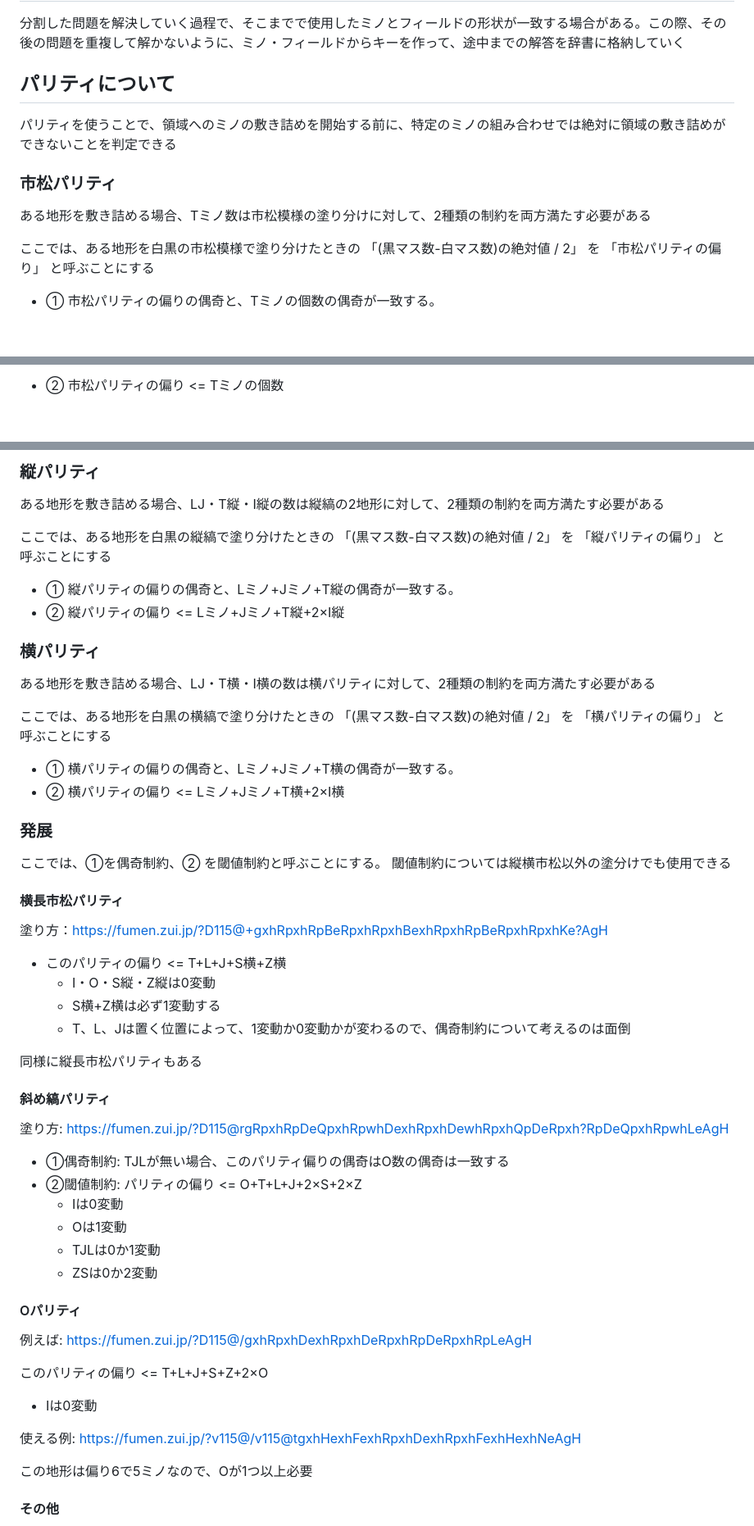
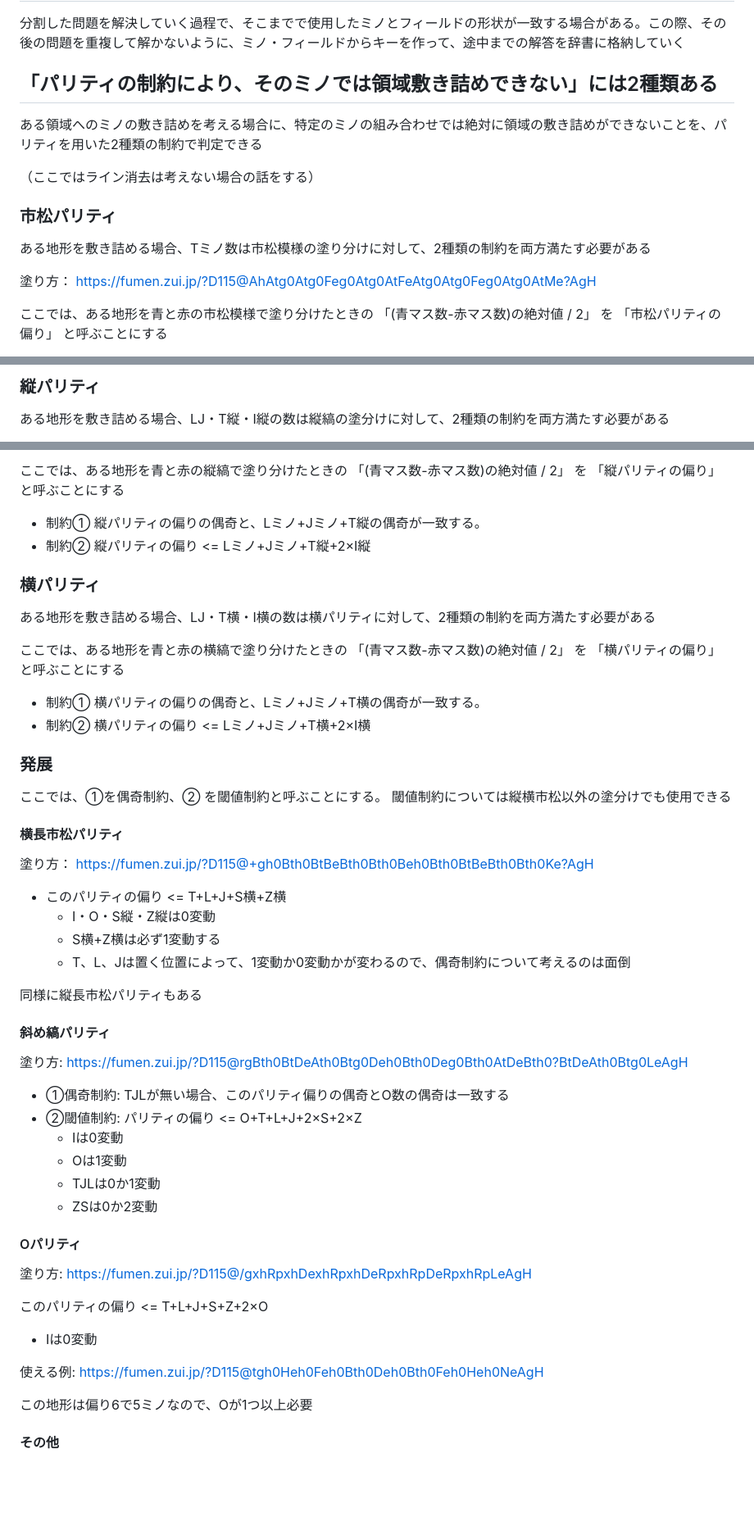
Before and after one commit to shohei909/tetromino_tiling_solver, a Markdown page: README.md, 3 parts joined by grey strips. Shown at 82% size. Drawn GitHub-style; blank space fills up the shorter version.

Commit message:
README を改善

```diff
--- a/README.md
+++ b/README.md
@@ -124,13 +124,16 @@ Algorithm X + Dancing Links（DLX）を使って解く。
 ## 解答の連結時の動的計画法
 分割した問題を解決していく過程で、そこまでで使用したミノとフィールドの形状が一致する場合がある。この際、その後の問題を重複して解かないように、ミノ・フィールドからキーを作って、途中までの解答を辞書に格納していく
 
-## パリティについて
-パリティを使うことで、領域へのミノの敷き詰めを開始する前に、特定のミノの組み合わせでは絶対に領域の敷き詰めができないことを判定できる
+## 「パリティの制約により、そのミノでは領域敷き詰めできない」には2種類ある
+
+ある領域へのミノの敷き詰めを考える場合に、特定のミノの組み合わせでは絶対に領域の敷き詰めができないことを、パリティを用いた2種類の制約で判定できる
+
+（ここではライン消去は考えない場合の話をする）
 
 ### 市松パリティ
 ある地形を敷き詰める場合、Tミノ数は市松模様の塗り分けに対して、2種類の制約を両方満たす必要がある
 
-ここでは、ある地形を白黒の市松模様で塗り分けたときの 「(黒マス数-白マス数)の絶対値 / 2」 を 「市松パリティの偏り」 と呼ぶことにする
+塗り方： https://fumen.zui.jp/?D115@AhAtg0Atg0Feg0Atg0AtFeAtg0Atg0Feg0Atg0AtMe?AgH
 
-* ① 市松パリティの偏りの偶奇と、Tミノの個数の偶奇が一致する。
+ここでは、ある地形を青と赤の市松模様で塗り分けたときの 「(青マス数-赤マス数)の絶対値 / 2」 を 「市松パリティの偏り」 と呼ぶことにする
 
@@ -138,3 +145,4 @@ Algorithm X + Dancing Links（DLX）を使って解く。
 
-* ② 市松パリティの偏り <= Tミノの個数
+### 縦パリティ
+ある地形を敷き詰める場合、LJ・T縦・I縦の数は縦縞の塗分けに対して、2種類の制約を両方満たす必要がある
 
@@ -142,28 +150,24 @@ Algorithm X + Dancing Links（DLX）を使って解く。
 
 
-### 縦パリティ
-ある地形を敷き詰める場合、LJ・T縦・I縦の数は縦縞の2地形に対して、2種類の制約を両方満たす必要がある
+ここでは、ある地形を青と赤の縦縞で塗り分けたときの 「(青マス数-赤マス数)の絶対値 / 2」 を 「縦パリティの偏り」 と呼ぶことにする
 
-ここでは、ある地形を白黒の縦縞で塗り分けたときの 「(黒マス数-白マス数)の絶対値 / 2」 を 「縦パリティの偏り」 と呼ぶことにする
-
-* ① 縦パリティの偏りの偶奇と、Lミノ+Jミノ+T縦の偶奇が一致する。
-* ② 縦パリティの偏り <= Lミノ+Jミノ+T縦+2×I縦
-
+* 制約① 縦パリティの偏りの偶奇と、Lミノ+Jミノ+T縦の偶奇が一致する。
+* 制約② 縦パリティの偏り <= Lミノ+Jミノ+T縦+2×I縦
 
 ### 横パリティ
 ある地形を敷き詰める場合、LJ・T横・I横の数は横パリティに対して、2種類の制約を両方満たす必要がある
 
-ここでは、ある地形を白黒の横縞で塗り分けたときの 「(黒マス数-白マス数)の絶対値 / 2」 を 「横パリティの偏り」 と呼ぶことにする
+ここでは、ある地形を青と赤の横縞で塗り分けたときの 「(青マス数-赤マス数)の絶対値 / 2」 を 「横パリティの偏り」 と呼ぶことにする
 
-* ① 横パリティの偏りの偶奇と、Lミノ+Jミノ+T横の偶奇が一致する。
-* ② 横パリティの偏り <= Lミノ+Jミノ+T横+2×I横
+* 制約① 横パリティの偏りの偶奇と、Lミノ+Jミノ+T横の偶奇が一致する。
+* 制約② 横パリティの偏り <= Lミノ+Jミノ+T横+2×I横
 
 ### 発展
 ここでは、①を偶奇制約、② を閾値制約と呼ぶことにする。
 閾値制約については縦横市松以外の塗分けでも使用できる
 
 #### 横長市松パリティ
-塗り方：https://fumen.zui.jp/?D115@+gxhRpxhRpBeRpxhRpxhBexhRpxhRpBeRpxhRpxhKe?AgH
+塗り方： https://fumen.zui.jp/?D115@+gh0Bth0BtBeBth0Bth0Beh0Bth0BtBeBth0Bth0Ke?AgH
 
 * このパリティの偏り <= T+L+J+S横+Z横
   * I・O・S縦・Z縦は0変動
@@ -174,9 +178,9 @@ Algorithm X + Dancing Links（DLX）を使って解く。
 
 
 #### 斜め縞パリティ
-塗り方: https://fumen.zui.jp/?D115@rgRpxhRpDeQpxhRpwhDexhRpxhDewhRpxhQpDeRpxh?RpDeQpxhRpwhLeAgH
+塗り方: https://fumen.zui.jp/?D115@rgBth0BtDeAth0Btg0Deh0Bth0Deg0Bth0AtDeBth0?BtDeAth0Btg0LeAgH
 
-* ①偶奇制約: TJLが無い場合、このパリティ偏りの偶奇はO数の偶奇は一致する
+* ①偶奇制約: TJLが無い場合、このパリティ偏りの偶奇とO数の偶奇は一致する
 * ②閾値制約: パリティの偏り <= O+T+L+J+2×S+2×Z
   * Iは0変動
   * Oは1変動
@@ -185,12 +189,12 @@ Algorithm X + Dancing Links（DLX）を使って解く。
 
 
 #### Oパリティ
-例えば: https://fumen.zui.jp/?D115@/gxhRpxhDexhRpxhDeRpxhRpDeRpxhRpLeAgH
+塗り方: https://fumen.zui.jp/?D115@/gxhRpxhDexhRpxhDeRpxhRpDeRpxhRpLeAgH
 
 このパリティの偏り <= T+L+J+S+Z+2×O
 * Iは0変動
 
-使える例: https://fumen.zui.jp/?v115@/v115@tgxhHexhFexhRpxhDexhRpxhFexhHexhNeAgH
+使える例: https://fumen.zui.jp/?D115@tgh0Heh0Feh0Bth0Deh0Bth0Feh0Heh0NeAgH
 
 この地形は偏り6で5ミノなので、Oが1つ以上必要
 
```
Also changed, not shown: other parts of README.md (+9 -3 lines).
